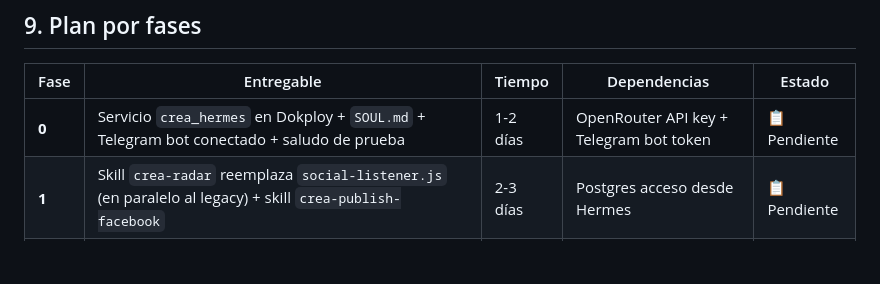
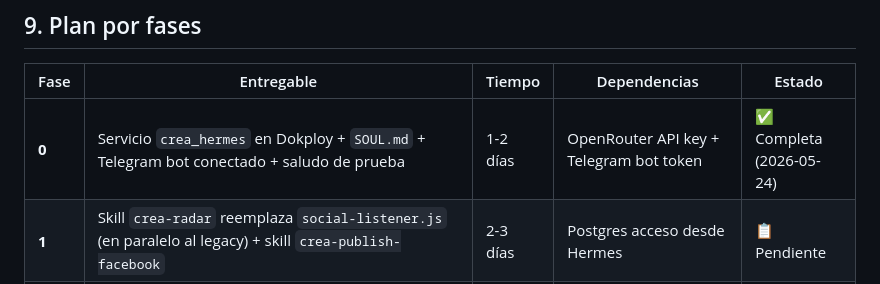
Before and after one commit to KarlSlim7k/creacontenidos-web, a Markdown page: PLAN_HERMES.md, the part around the change. Drawn GitHub-style; blank space fills up the shorter version.

Commit message:
docs: Fase 0 completada — hermes gateway activo, Telegram OK, Kimi K2.6 respondiendo

```diff
--- a/PLAN_HERMES.md
+++ b/PLAN_HERMES.md
@@ -777,7 +777,7 @@ docker exec crea_hermes chown 10000:www-data /output/img /output/audio
 
 | Fase | Entregable | Tiempo | Dependencias | Estado |
 |---|---|---|---|---|
-| **0** | Servicio `crea_hermes` en Dokploy + `SOUL.md` + Telegram bot conectado + saludo de prueba | 1-2 días | OpenRouter API key + Telegram bot token | 📋 Pendiente |
+| **0** | Servicio `crea_hermes` en Dokploy + `SOUL.md` + Telegram bot conectado + saludo de prueba | 1-2 días | OpenRouter API key + Telegram bot token | ✅ Completa (2026-05-24) |
 | **1** | Skill `crea-radar` reemplaza `social-listener.js` (en paralelo al legacy) + skill `crea-publish-facebook` | 2-3 días | Postgres acceso desde Hermes | 📋 Pendiente |
 | **2** | Skill `crea-content-generation` con `delegate_task` para 6 formatos. Migración de `system-prompt-crea.md` → `SOUL.md` | 3-4 días | Fase 1 validada | 📋 Pendiente |
 | **3** | Skills `crea-image-generation` + `crea-audio-generation` + bind-mounts compartidos | 3-4 días | Volúmenes `shared_img`, `shared_audio` | 📋 Pendiente |
```
